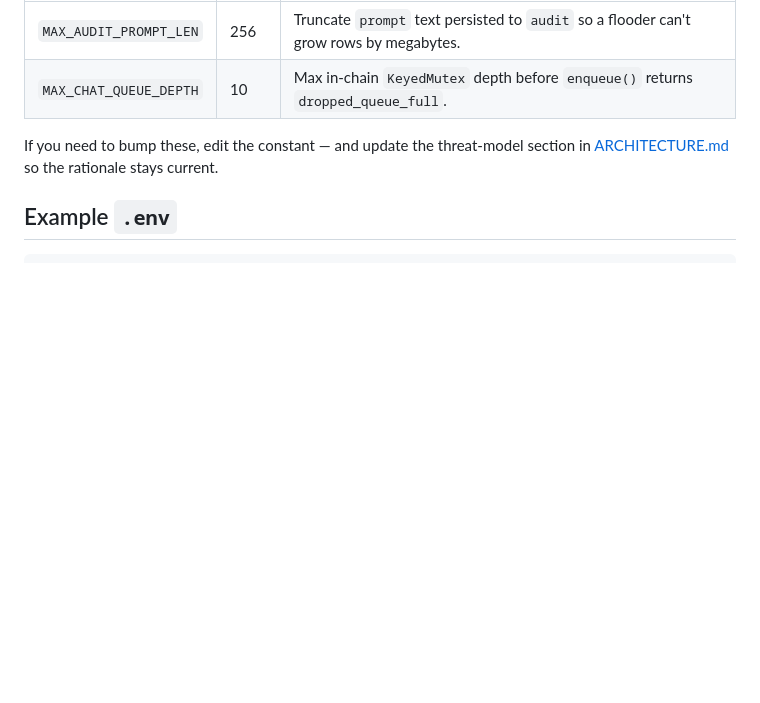
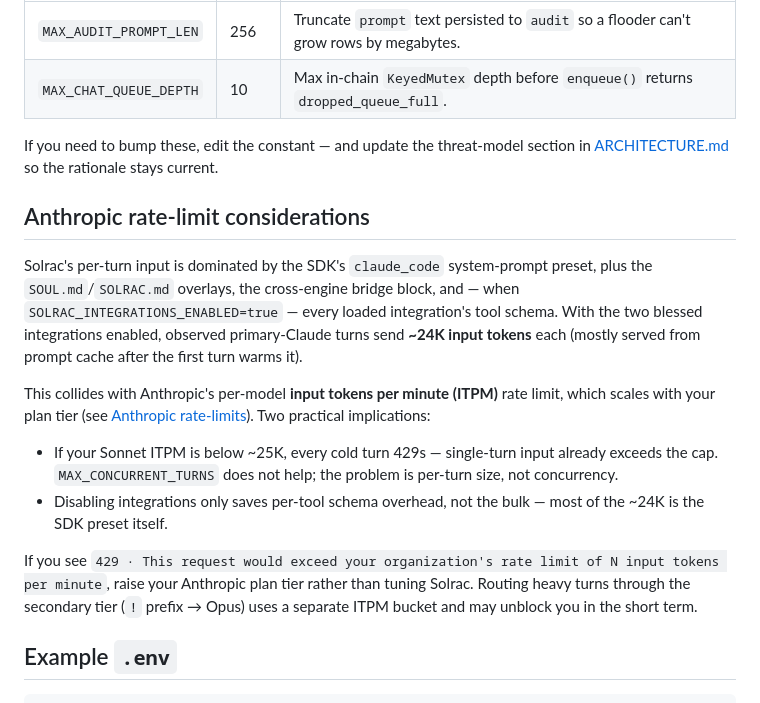
Before and after one commit to cjus/solrac, a Markdown page: docs/CONFIG.md, the part around the change. GitHub-like rendering; blank space fills up the shorter version.

Commit message:
document anthropic itpm ceiling in config
per-turn input with integrations enabled sits at ~24K tokens (SDK preset
dominates). collides with Anthropic ITPM caps below ~25K Sonnet — every
cold turn 429s. flag the operational implication, point at the Opus
secondary-tier workaround, and link the rate-limits doc.

```diff
--- a/docs/CONFIG.md
+++ b/docs/CONFIG.md
@@ -59,6 +59,17 @@ These are exported from `config.ts` but not env-tunable in v1 — they're securi
 | `MAX_CHAT_QUEUE_DEPTH` | 10 | Max in-chain `KeyedMutex` depth before `enqueue()` returns `dropped_queue_full`. |
 
 If you need to bump these, edit the constant — and update the threat-model section in [ARCHITECTURE.md](./ARCHITECTURE.md#db-pollution-defenses) so the rationale stays current.
+
+## Anthropic rate-limit considerations
+
+Solrac's per-turn input is dominated by the SDK's `claude_code` system-prompt preset, plus the `SOUL.md`/`SOLRAC.md` overlays, the cross-engine bridge block, and — when `SOLRAC_INTEGRATIONS_ENABLED=true` — every loaded integration's tool schema. With the two blessed integrations enabled, observed primary-Claude turns send **~24K input tokens** each (mostly served from prompt cache after the first turn warms it).
+
+This collides with Anthropic's per-model **input tokens per minute (ITPM)** rate limit, which scales with your plan tier (see [Anthropic rate-limits](https://docs.claude.com/en/api/rate-limits)). Two practical implications:
+
+- If your Sonnet ITPM is below ~25K, every cold turn 429s — single-turn input already exceeds the cap. `MAX_CONCURRENT_TURNS` does not help; the problem is per-turn size, not concurrency.
+- Disabling integrations only saves per-tool schema overhead, not the bulk — most of the ~24K is the SDK preset itself.
+
+If you see `429 · This request would exceed your organization's rate limit of N input tokens per minute`, raise your Anthropic plan tier rather than tuning Solrac. Routing heavy turns through the secondary tier (`!` prefix → Opus) uses a separate ITPM bucket and may unblock you in the short term.
 
 ## Example `.env`
 
```
